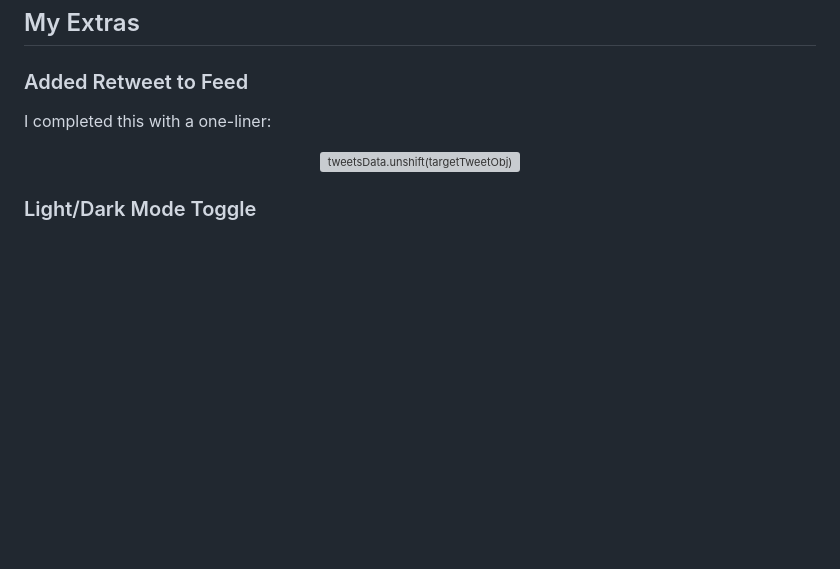
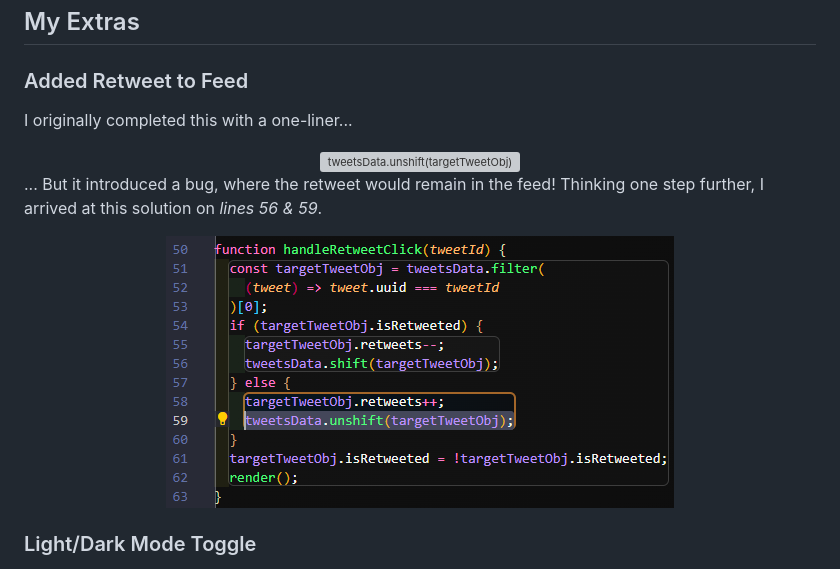
Before and after one commit to JoleneKearse/twitter-clone, a Markdown page: README.md, the part around the change. Drawn GitHub-style; pictures changed too: screenshots/code-adding-retweet-fix.png (added); blank space fills up the shorter version; grey boxes are pictures that could not be loaded.

Commit message:
info on retweet fix

```diff
--- a/README.md
+++ b/README.md
@@ -167,9 +167,13 @@ For the most part the new Tweet input was fine, but I noticed a scrollbar would
 
 ### Added Retweet to Feed
 
-I completed this with a one-liner:
+I originally completed this with a one-liner...
 
 <div align="center"><img src="./screenshots/code-adding-retweet.png" alt="tweetsData.unshift(targetTweetObj)"></div>
+
+... But it introduced a bug, where the retweet would remain in the feed! Thinking one step further, I arrived at this solution on _lines 56 & 59_.
+
+<div align="center"><img src="./screenshots/code-adding-retweet-fix.png" alt="using shift or unshift to remove or add tweet to array in if else statement"></div>
 
 ### Light/Dark Mode Toggle
 
```
